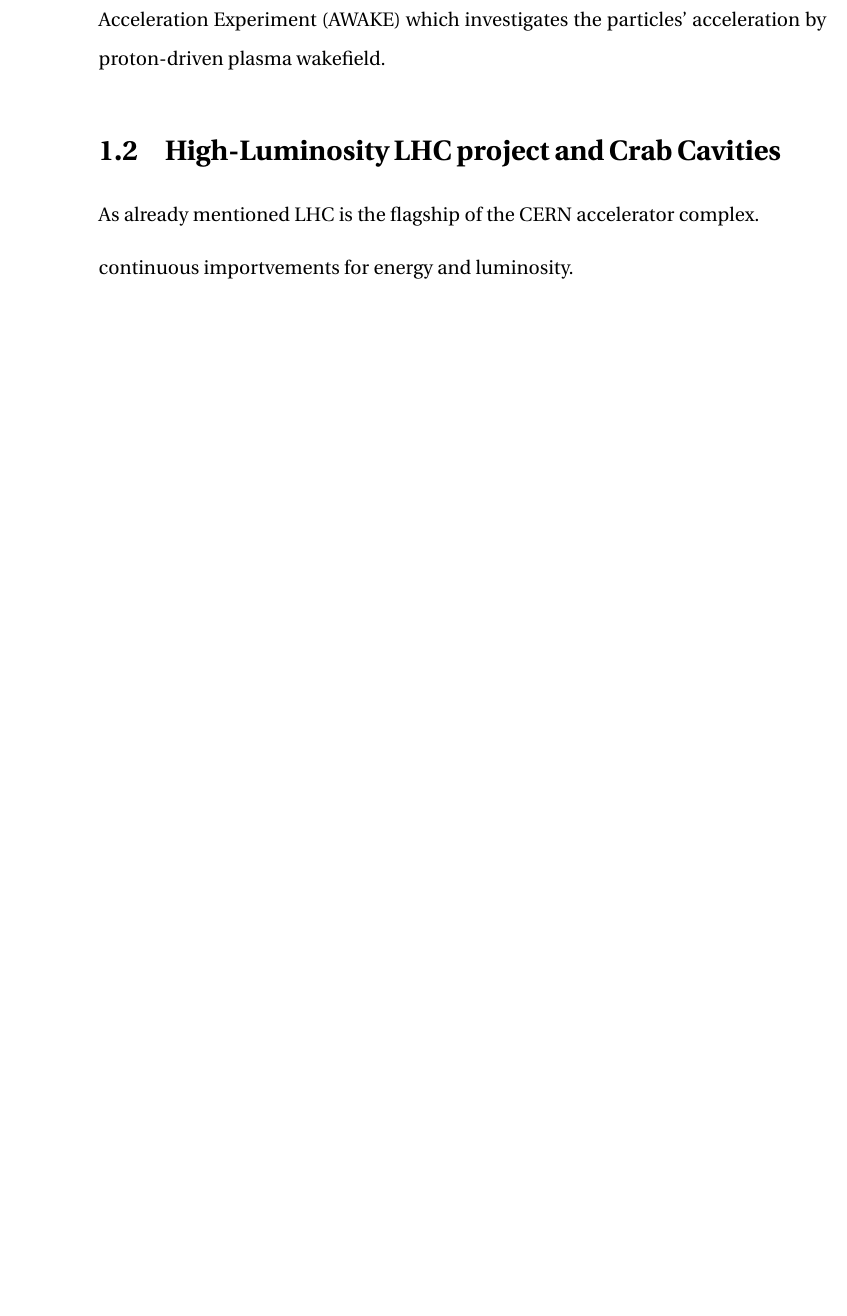
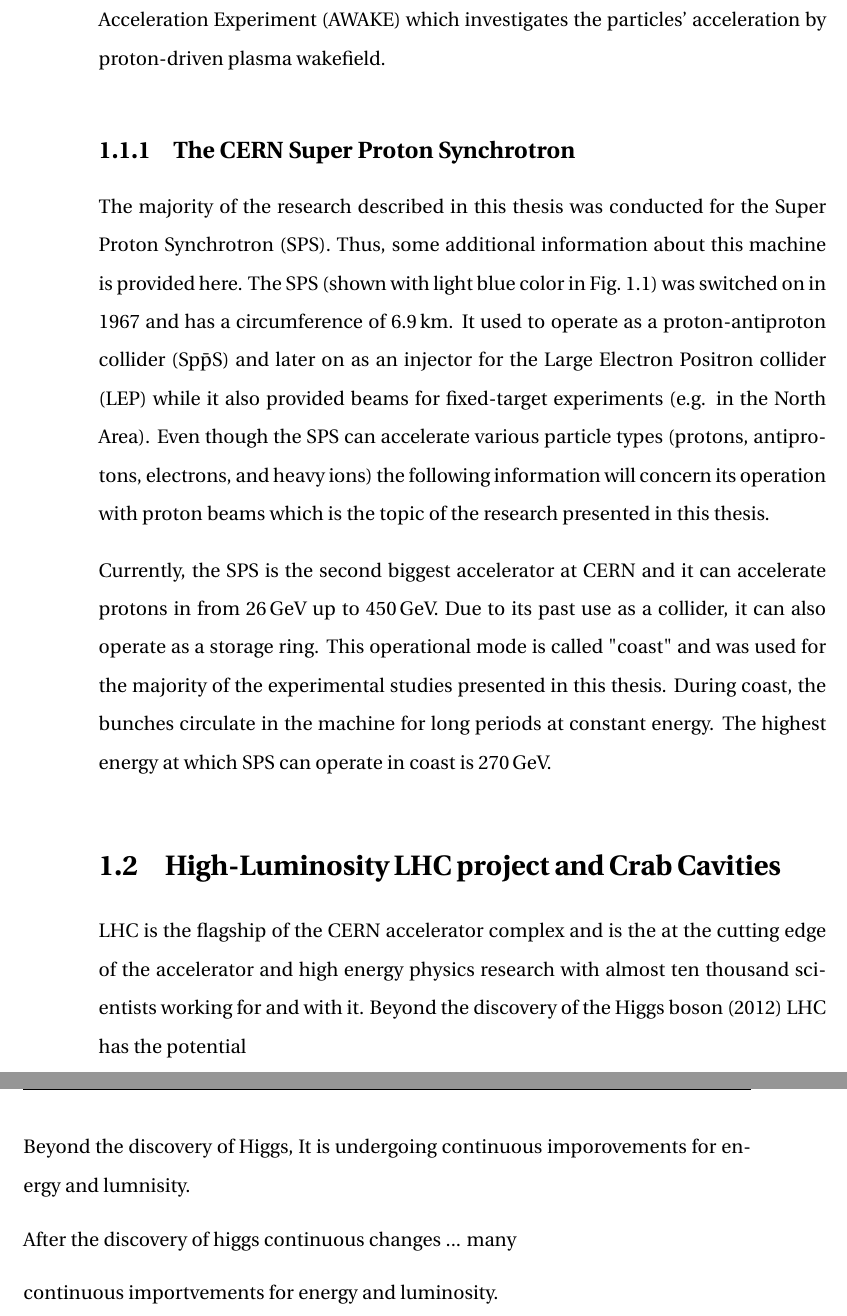
Before and after one commit to natriant/PhD_thesis, a LaTeX thesis (main.tex, which reads chapters/introduction.tex): part of page 19 of 100 before the commit and two parts of pages 19 and 20 of 101 after it, the two joined at a grey line, cut so that both start at the same text, the shorter picture padded with empty space. Compiled offline with pdfLaTeX.

Commit message:
update on the introduction

```diff
--- a/chapters/introduction.tex
+++ b/chapters/introduction.tex
@@ -25,10 +25,27 @@
 
  Last, the accelerators in the injector chain not only prepare the beam for the LHC but also provide beams to various other facilities and experiments at lower energies. Examples are the Anti-proton Decelerator (AD) which studies the antimatter, the Online Isotope Mass Separator (ISOLDE) which studies the properties of the atomic nuclei using radioactive beams, and the Advanced Proton Driven Plasma Wakefield Acceleration Experiment (AWAKE) which investigates the particles' acceleration by proton-driven plasma wakefield.
 
+ \subsection{The CERN Super Proton Synchrotron}
+ % sps history: https://be-dep-op-sps.web.cern.ch/history
+ The majority of the research described in this thesis was conducted for the Super Proton Synchrotron (SPS). Thus, some additional information about this machine is provided here. The SPS (shown with light blue color in Fig.~\ref{fig:cern_accelerator_complex}) was switched on in 1967 and has a circumference of 6.9\,km. It used to operate as a proton-antiproton collider ($\mathrm{Sp\bar{p}S}$) and later on as an injector for the Large Electron Positron collider (LEP) while it also provided beams for fixed-target experiments (e.g. in the North Area). Even though the SPS can accelerate various particle types (protons, antiprotons, electrons, and heavy ions) the following information will concern its operation with proton beams which is the topic of the research presented in this thesis.
+
+ Currently, the SPS is the second biggest accelerator at CERN and it can accelerate protons in from 26\,GeV up to 450\,GeV. Due to its past use as a collider, it can also operate as a storage ring. This operational mode is called "coast" and was used for the majority of the experimental studies presented in this thesis. During coast, the bunches circulate in the machine for long periods at constant energy. The highest energy at which SPS can operate in coast is 270\,GeV.
+
+ %After that they are injected in the LHC. Hoewever, as it used to be a collider it can operate as a storage ring, it is called coast (des ti exeis grapsei.) and will be used for the studies in this thesis.
+
+
+
 
 \section{High-Luminosity LHC project and Crab Cavities}
-As already mentioned LHC is the flagship of the CERN accelerator complex.
 
+LHC is the flagship of the CERN accelerator complex and is the at the cutting edge of the accelerator and high energy physics research with almost ten thousand scientists working for and with it. Beyond the discovery of the Higgs boson (2012) LHC has the potential
+
+
+Beyond the discovery of Higgs,
+It is undergoing continuous imporovements for energy and lumnisity.
+
+
+After the discovery of higgs continuous changes ... many
 
 continuous importvements for energy and luminosity.
 
```
Also changed, not shown: chapters/introduction.tex (2 more changed lines).
